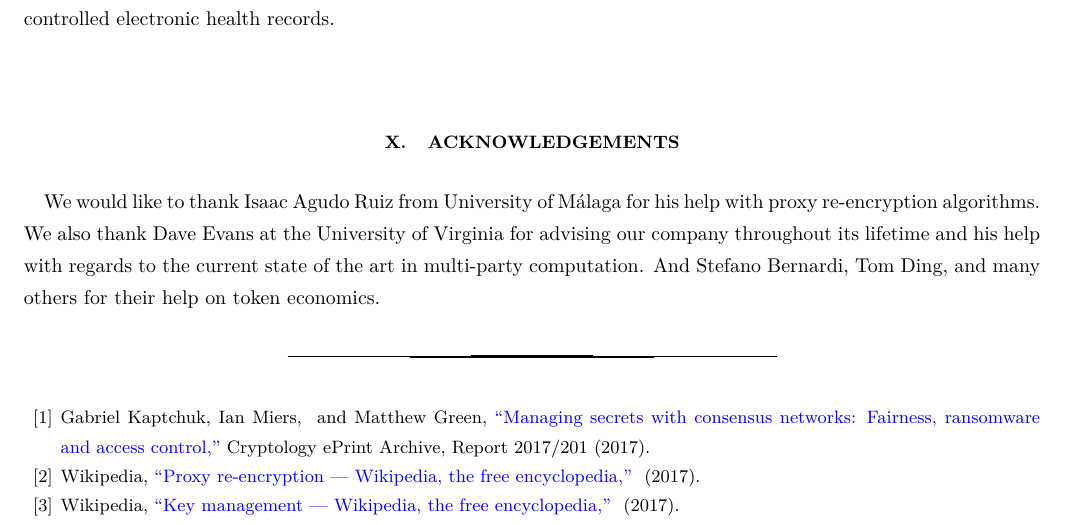
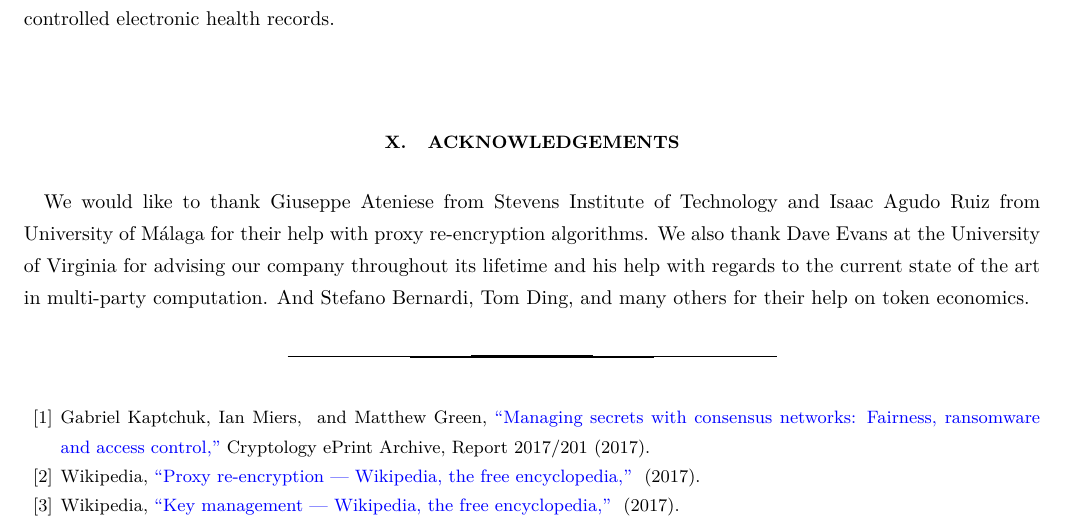
Before and after one commit to nucypher/whitepaper, a LaTeX paper (kms-whitepaper.tex): part of page 20 of 21, cut so that both start at the same text. Compiled offline with pdfLaTeX.

Commit message:
Include Giuseppe Ateniese in acknowledgements

```diff
--- a/kms-whitepaper.tex
+++ b/kms-whitepaper.tex
@@ -781,8 +781,8 @@ By bringing private data sharing and computation to the public blockchain, \kms~
 content marketplaces to secret credentials management to patient-controlled electronic health records.
 
 \section{Acknowledgements}
-We would like to thank Isaac Agudo Ruiz from University of M{\'a}laga
-for his help with proxy re-encryption algorithms.
+We would like to thank Giuseppe Ateniese from Stevens Institute of Technology and Isaac Agudo Ruiz from University of M{\'a}laga
+for their help with proxy re-encryption algorithms.
 We also thank Dave Evans at the University of Virginia for advising our company throughout its lifetime
 and his help with regards to the current state of the art in multi-party computation.
 And Stefano Bernardi, Tom Ding, and many others for their help on token economics.
```
